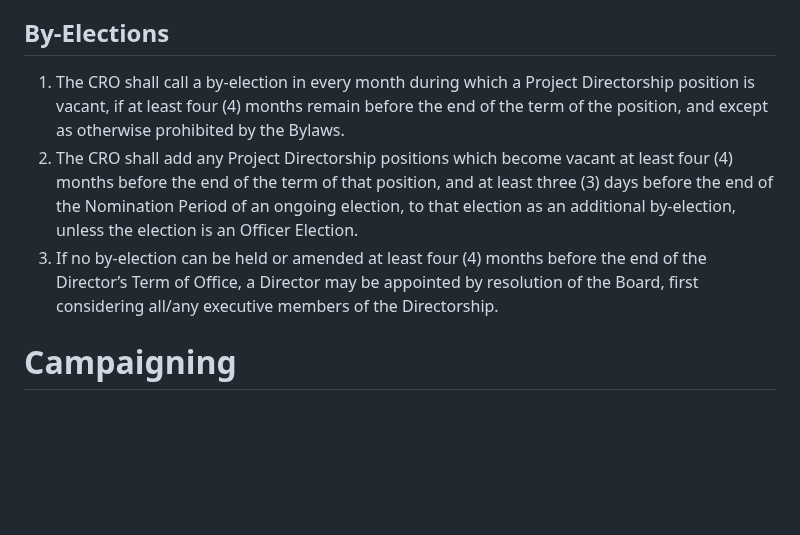
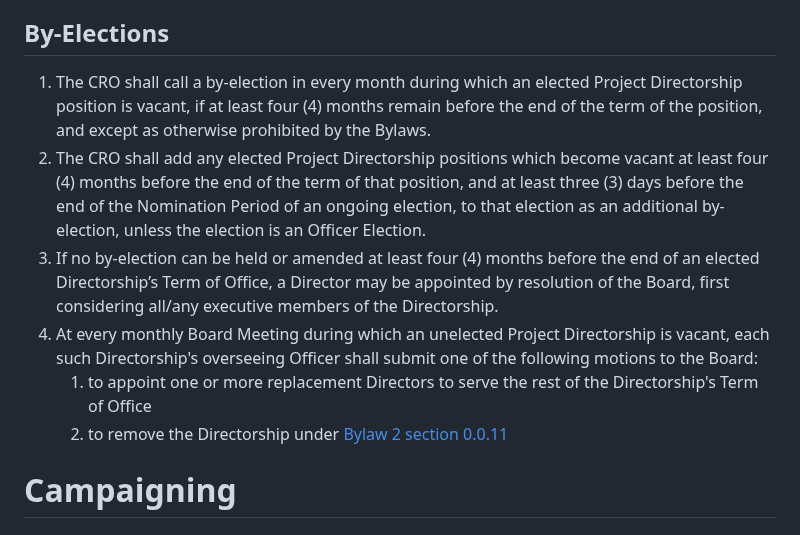
Before and after one commit to skule/bylaws, a Markdown page: bylaw-3.md, the part around the change. GitHub-like rendering; blank space fills up the shorter version.

```diff
--- a/bylaw-3.md
+++ b/bylaw-3.md
@@ -392,9 +392,12 @@ subtitle: The Elections Bylaw
    1. Nominees nominated for two (2) positions may request the CRO to elect their preferred position first, which must be done at least one (1) day before the Board of Directors Meeting.
 
 ## By-Elections
-1. The CRO shall call a by-election in every month during which a Project Directorship position is vacant, if at least four (4) months remain before the end of the term of the position, and except as otherwise prohibited by the Bylaws.
-1. The CRO shall add any Project Directorship positions which become vacant at least four (4) months before the end of the term of that position, and at least three (3) days before the end of the Nomination Period of an ongoing election, to that election as an additional by-election, unless the election is an Officer Election.
-1. If no by-election can be held or amended at least four (4) months before the end of the Director’s Term of Office, a Director may be appointed by resolution of the Board, first considering all/any executive members of the Directorship.
+1. The CRO shall call a by-election in every month during which an elected Project Directorship position is vacant, if at least four (4) months remain before the end of the term of the position, and except as otherwise prohibited by the Bylaws.
+1. The CRO shall add any elected Project Directorship positions which become vacant at least four (4) months before the end of the term of that position, and at least three (3) days before the end of the Nomination Period of an ongoing election, to that election as an additional by-election, unless the election is an Officer Election.
+1. If no by-election can be held or amended at least four (4) months before the end of an elected Directorship’s Term of Office, a Director may be appointed by resolution of the Board, first considering all/any executive members of the Directorship.
+1. At every monthly Board Meeting during which an unelected Project Directorship is vacant, each such Directorship's overseeing Officer shall submit one of the following motions to the Board:
+   1. to appoint one or more replacement Directors to serve the rest of the Directorship's Term of Office
+   1. to remove the Directorship under [Bylaw 2 section 0.0.11](bylaw-2.md)
 
 # Campaigning
 
```
Also changed, not shown: bylaw-2.md (+13 -6 lines).
